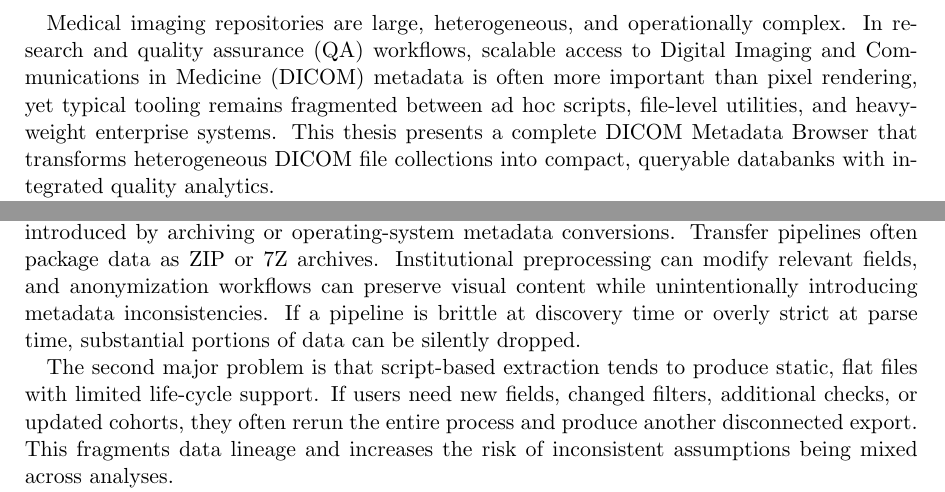
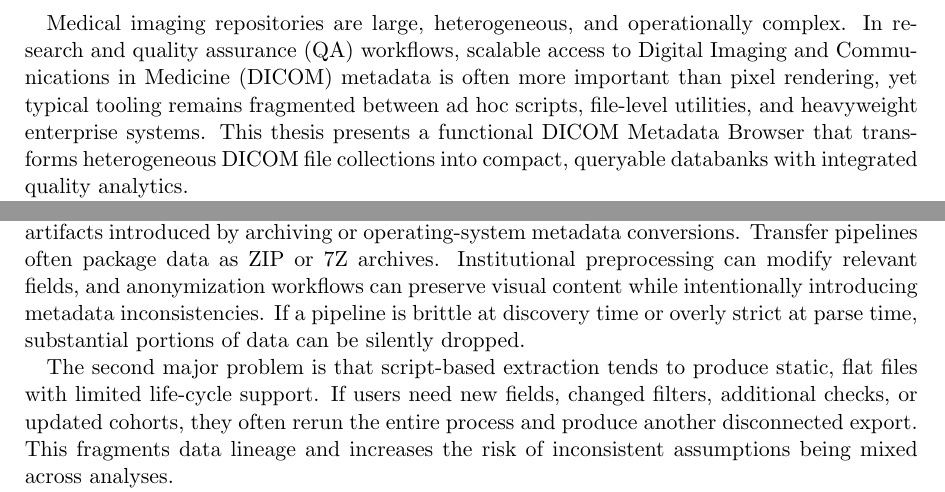
Before and after one commit to cccelik/DICOM-Metadata-Browser, a LaTeX thesis (efficient_data_access_and_storage_optimization_for_PET_CT_imaging_data/main.tex, which reads efficient_data_access_and_storage_optimization_for_PET_CT_imaging_data/chapters/02_problem_and_foundations.tex, efficient_data_access_and_storage_optimization_for_PET_CT_imaging_data/pages/abstract.tex): two parts of pages 6 and 11 of 49, joined at a grey line, cut so that both start at the same text. Compiled offline with pdfLaTeX; a LaTeX package or settings file that is missing is left out.

Commit message:
fix: enhance clarity in thesis documents

```diff
--- a/efficient_data_access_and_storage_optimization_for_PET_CT_imaging_data/chapters/02_problem_and_foundations.tex
+++ b/efficient_data_access_and_storage_optimization_for_PET_CT_imaging_data/chapters/02_problem_and_foundations.tex
@@ -1,7 +1,7 @@
 \chapter{Problem Context and Motivation}
 The practical challenge addressed by this work is not the absence of DICOM parsing libraries. Reliable low-level parsers already exist and are widely used. The challenge is that many research workflows still lack a coherent system that integrates ingestion, normalization, quality evaluation, and exploration into a single reproducible process.
 
-Real-world repositories are seldom homogeneous. A single dataset can contain standard \texttt{.dcm} files, \texttt{.ima} variants, uppercase extension variants, extensionless files, and non-DICOM artifacts introduced by archiving or operating-system metadata conversions. Transfer pipelines often package data as ZIP or 7Z archives. Institutional preprocessing can modify relevant fields, and anonymization workflows can preserve visual content while unintentionally introducing metadata inconsistencies. If a pipeline is brittle at discovery time or overly strict at parse time, substantial portions of data can be silently dropped.
+Real-world repositories are seldom homogeneous. A single dataset can contain standard \texttt{.dcm} files, \texttt{.ima} variants, uppercase extension variants, extensionless files, and non-DICOM artifacts introduced by archiving or operating-system metadata conversions. Transfer pipelines often package data as ZIP or 7Z archives. Institutional preprocessing can modify relevant fields, and anonymization workflows can preserve visual content while intentionally introducing metadata inconsistencies. If a pipeline is brittle at discovery time or overly strict at parse time, substantial portions of data can be silently dropped.
 
 The second major problem is that script-based extraction tends to produce static, flat files with limited life-cycle support. If users need new fields, changed filters, additional checks, or updated cohorts, they often rerun the entire process and produce another disconnected export. This fragments data lineage and increases the risk of inconsistent assumptions being mixed across analyses.
 
--- a/efficient_data_access_and_storage_optimization_for_PET_CT_imaging_data/pages/abstract.tex
+++ b/efficient_data_access_and_storage_optimization_for_PET_CT_imaging_data/pages/abstract.tex
@@ -1,3 +1,3 @@
 \chapter{\abstractname}
-Medical imaging repositories are large, heterogeneous, and operationally complex. In research and quality assurance (QA) workflows, scalable access to Digital Imaging and Communications in Medicine (DICOM) metadata is often more important than pixel rendering, yet typical tooling remains fragmented between ad hoc scripts, file-level utilities, and heavyweight enterprise systems. This thesis presents a complete DICOM Metadata Browser that transforms heterogeneous DICOM file collections into compact, queryable databanks with integrated quality analytics.
+Medical imaging repositories are large, heterogeneous, and operationally complex. In research and quality assurance (QA) workflows, scalable access to Digital Imaging and Communications in Medicine (DICOM) metadata is often more important than pixel rendering, yet typical tooling remains fragmented between ad hoc scripts, file-level utilities, and heavyweight enterprise systems. This thesis presents a functional DICOM Metadata Browser that transforms heterogeneous DICOM file collections into compact, queryable databanks with integrated quality analytics.
 
```
Also changed, not shown: efficient_data_access_and_storage_optimization_for_PET_CT_imaging_data/chapters/06_conclusion.tex (+1 -1 lines), efficient_data_access_and_storage_optimization_for_PET_CT_imaging_data/pages/abstract.tex (4 more changed lines).
